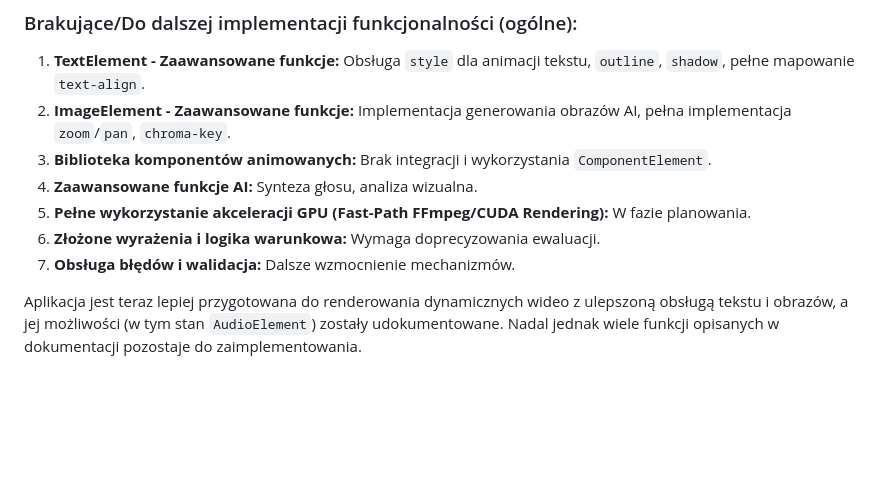
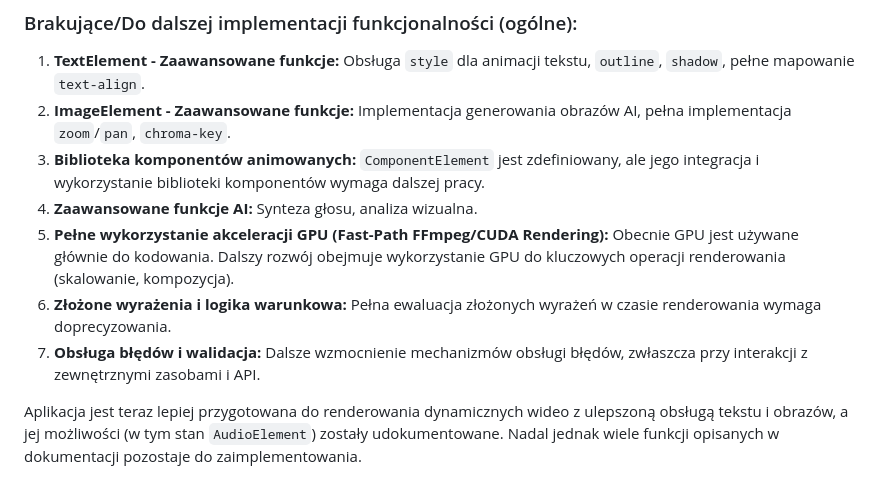
Before and after one commit to lukaszzachodni/Kombajn, a Markdown page: docs/architecture/rendering_capabilities.md, the part around the change. Drawn GitHub-style; blank space fills up the shorter version.

```diff
--- a/docs/architecture/rendering_capabilities.md
+++ b/docs/architecture/rendering_capabilities.md
@@ -32,10 +32,10 @@ Aplikacja przeszła znaczące usprawnienia w zakresie obsługi szablonów w mode
 
 1.  **TextElement - Zaawansowane funkcje:** Obsługa `style` dla animacji tekstu, `outline`, `shadow`, pełne mapowanie `text-align`.
 2.  **ImageElement - Zaawansowane funkcje:** Implementacja generowania obrazów AI, pełna implementacja `zoom`/`pan`, `chroma-key`.
-3.  **Biblioteka komponentów animowanych:** Brak integracji i wykorzystania `ComponentElement`.
+3.  **Biblioteka komponentów animowanych:** `ComponentElement` jest zdefiniowany, ale jego integracja i wykorzystanie biblioteki komponentów wymaga dalszej pracy.
 4.  **Zaawansowane funkcje AI:** Synteza głosu, analiza wizualna.
-5.  **Pełne wykorzystanie akceleracji GPU (Fast-Path FFmpeg/CUDA Rendering):** W fazie planowania.
-6.  **Złożone wyrażenia i logika warunkowa:** Wymaga doprecyzowania ewaluacji.
-7.  **Obsługa błędów i walidacja:** Dalsze wzmocnienie mechanizmów.
+5.  **Pełne wykorzystanie akceleracji GPU (Fast-Path FFmpeg/CUDA Rendering):** Obecnie GPU jest używane głównie do kodowania. Dalszy rozwój obejmuje wykorzystanie GPU do kluczowych operacji renderowania (skalowanie, kompozycja).
+6.  **Złożone wyrażenia i logika warunkowa:** Pełna ewaluacja złożonych wyrażeń w czasie renderowania wymaga doprecyzowania.
+7.  **Obsługa błędów i walidacja:** Dalsze wzmocnienie mechanizmów obsługi błędów, zwłaszcza przy interakcji z zewnętrznymi zasobami i API.
 
 Aplikacja jest teraz lepiej przygotowana do renderowania dynamicznych wideo z ulepszoną obsługą tekstu i obrazów, a jej możliwości (w tym stan `AudioElement`) zostały udokumentowane. Nadal jednak wiele funkcji opisanych w dokumentacji pozostaje do zaimplementowania.
```
